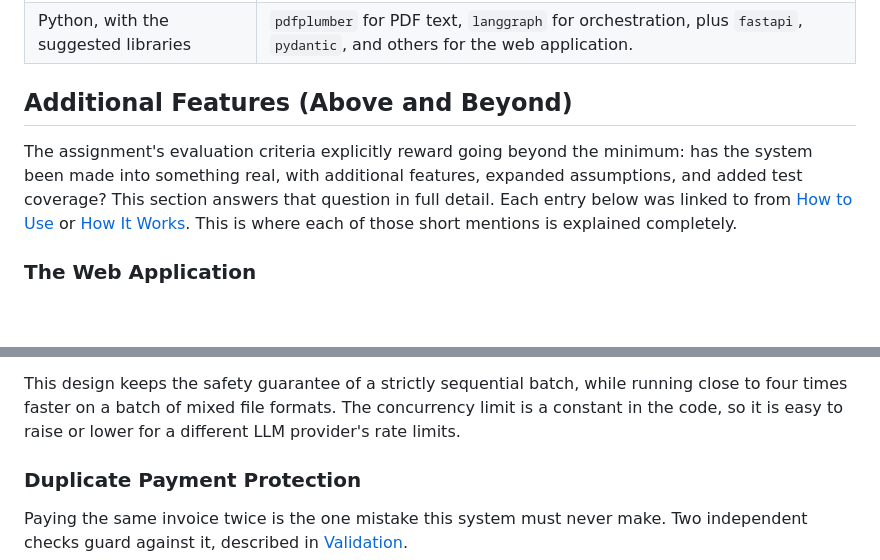
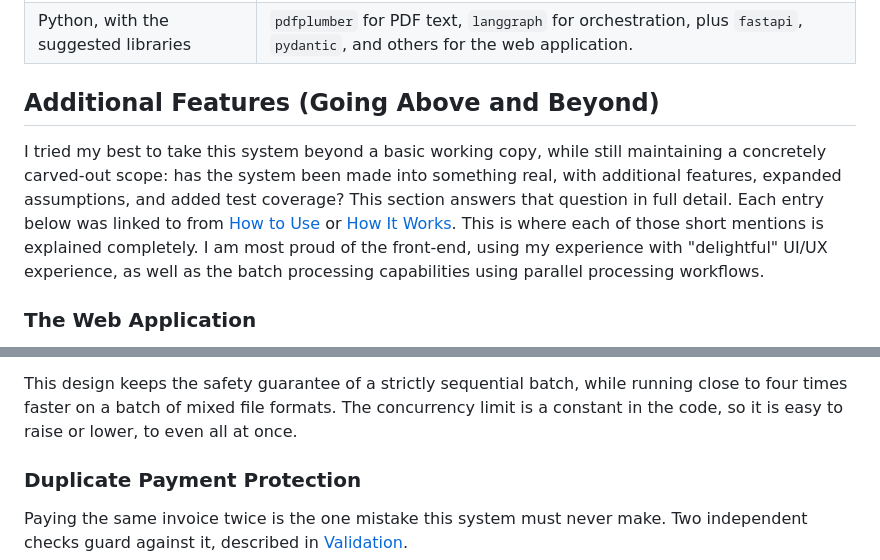
Before and after one commit to weixuwang369-alt/Invoice-Processing-Automation_Alex, a Markdown page: README.md, 2 parts joined by grey strips. GitHub-like rendering; blank space fills up the shorter version.

Commit message:
Revise section title and enhance descriptions
Updated section titles and improved wording for clarity.

```diff
--- a/README.md
+++ b/README.md
@@ -272,14 +272,13 @@ possible.
 | No internet needed for the mocked parts | The inventory database and the payment function are fully local. Only the LLM call itself is a live network call, which the assignment brief expects. |
 | Python, with the suggested libraries | `pdfplumber` for PDF text, `langgraph` for orchestration, plus `fastapi`, `pydantic`, and others for the web application. |
 
-## Additional Features (Above and Beyond)
+## Additional Features (Going Above and Beyond)
 
-The assignment's evaluation criteria explicitly reward going beyond the
-minimum: has the system been made into something real, with additional
+I tried my best to take this system beyond a basic working copy, while still maintaining a concretely carved-out scope: has the system been made into something real, with additional
 features, expanded assumptions, and added test coverage? This section
 answers that question in full detail. Each entry below was linked to
 from [How to Use](#how-to-use) or [How It Works](#how-it-works). This is
-where each of those short mentions is explained completely.
+where each of those short mentions is explained completely. I am most proud of the front-end, using my experience with "delightful" UI/UX experience, as well as the batch processing capabilities using parallel processing workflows.
 
 ### The Web Application
 
@@ -351,7 +350,7 @@ after another.
 This design keeps the safety guarantee of a strictly sequential batch,
 while running close to four times faster on a batch of mixed file
 formats. The concurrency limit is a constant in the code, so it is easy
-to raise or lower for a different LLM provider's rate limits.
+to raise or lower, to even all at once.
 
 ### Duplicate Payment Protection
 
```
